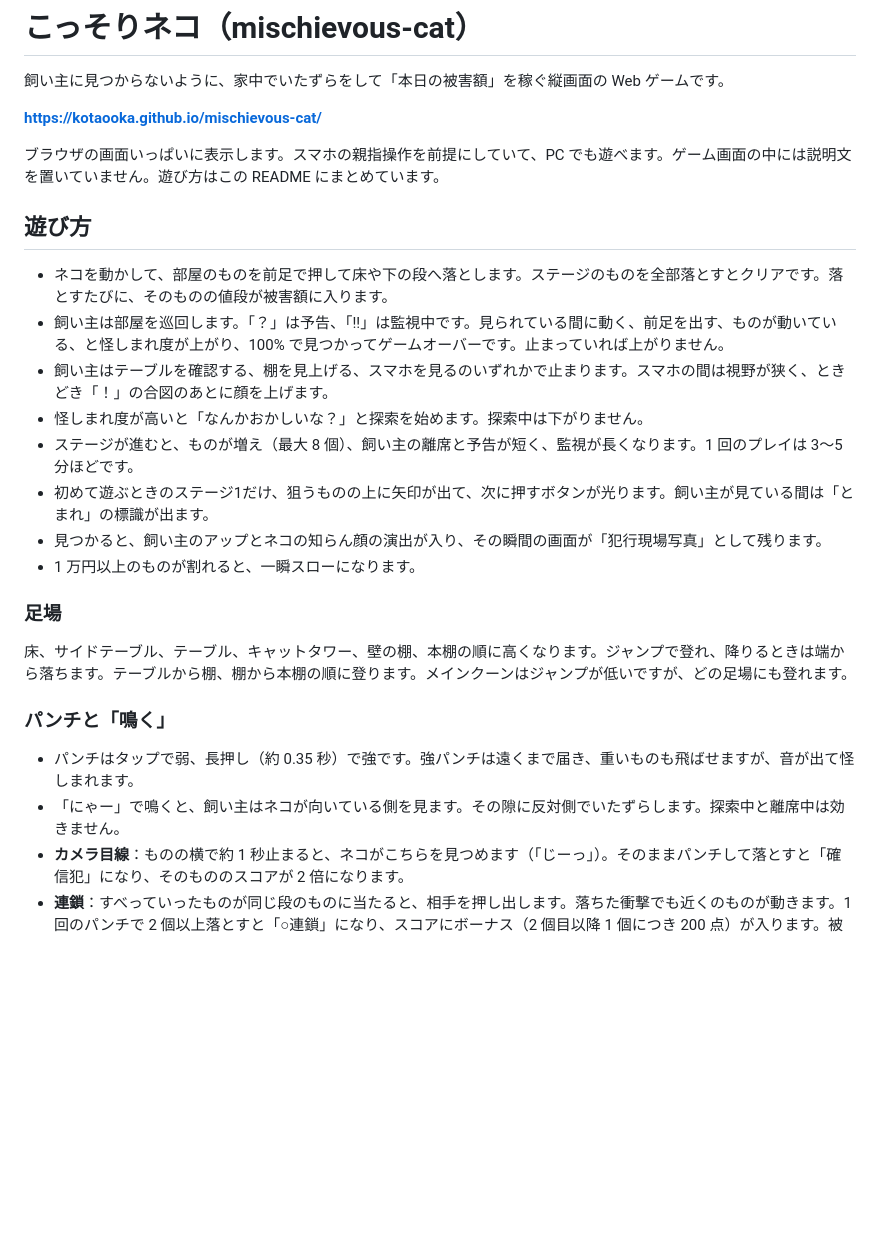
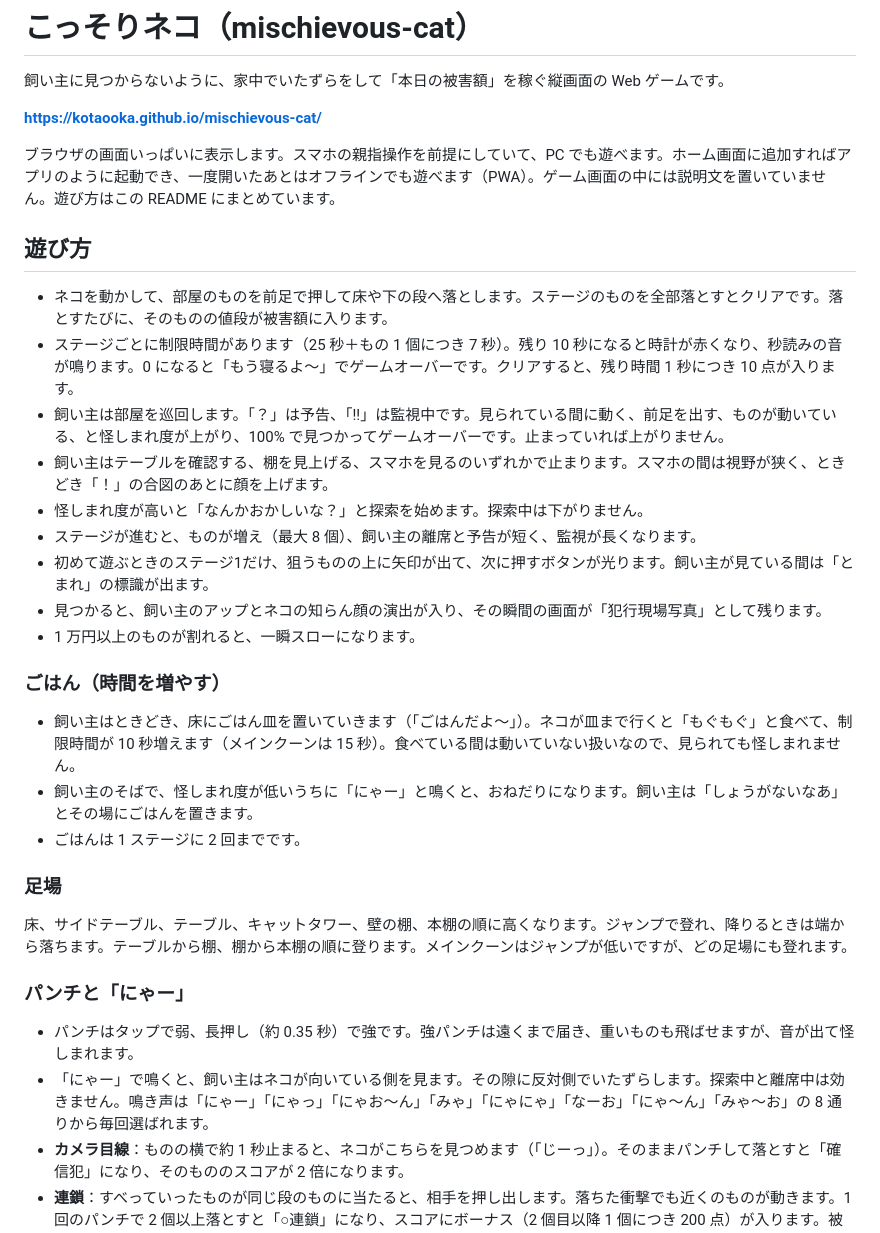
Before and after one commit to kotaooka/mischievous-cat, a Markdown page: README.md, the part around one of its changes. GitHub-like rendering; blank space fills up the shorter version.

```diff
--- a/README.md
+++ b/README.md
@@ -4,27 +4,34 @@
 
 **https://kotaooka.github.io/mischievous-cat/**
 
-ブラウザの画面いっぱいに表示します。スマホの親指操作を前提にしていて、PC でも遊べます。ゲーム画面の中には説明文を置いていません。遊び方はこの README にまとめています。
+ブラウザの画面いっぱいに表示します。スマホの親指操作を前提にしていて、PC でも遊べます。ホーム画面に追加すればアプリのように起動でき、一度開いたあとはオフラインでも遊べます（PWA）。ゲーム画面の中には説明文を置いていません。遊び方はこの README にまとめています。
 
 ## 遊び方
 
 - ネコを動かして、部屋のものを前足で押して床や下の段へ落とします。ステージのものを全部落とすとクリアです。落とすたびに、そのものの値段が被害額に入ります。
+- ステージごとに制限時間があります（25 秒＋もの 1 個につき 7 秒）。残り 10 秒になると時計が赤くなり、秒読みの音が鳴ります。0 になると「もう寝るよ〜」でゲームオーバーです。クリアすると、残り時間 1 秒につき 10 点が入ります。
 - 飼い主は部屋を巡回します。「？」は予告、「!!」は監視中です。見られている間に動く、前足を出す、ものが動いている、と怪しまれ度が上がり、100% で見つかってゲームオーバーです。止まっていれば上がりません。
 - 飼い主はテーブルを確認する、棚を見上げる、スマホを見るのいずれかで止まります。スマホの間は視野が狭く、ときどき「！」の合図のあとに顔を上げます。
 - 怪しまれ度が高いと「なんかおかしいな？」と探索を始めます。探索中は下がりません。
-- ステージが進むと、ものが増え（最大 8 個）、飼い主の離席と予告が短く、監視が長くなります。1 回のプレイは 3〜5 分ほどです。
+- ステージが進むと、ものが増え（最大 8 個）、飼い主の離席と予告が短く、監視が長くなります。
 - 初めて遊ぶときのステージ1だけ、狙うものの上に矢印が出て、次に押すボタンが光ります。飼い主が見ている間は「とまれ」の標識が出ます。
 - 見つかると、飼い主のアップとネコの知らん顔の演出が入り、その瞬間の画面が「犯行現場写真」として残ります。
 - 1 万円以上のものが割れると、一瞬スローになります。
+
+### ごはん（時間を増やす）
+
+- 飼い主はときどき、床にごはん皿を置いていきます（「ごはんだよ〜」）。ネコが皿まで行くと「もぐもぐ」と食べて、制限時間が 10 秒増えます（メインクーンは 15 秒）。食べている間は動いていない扱いなので、見られても怪しまれません。
+- 飼い主のそばで、怪しまれ度が低いうちに「にゃー」と鳴くと、おねだりになります。飼い主は「しょうがないなあ」とその場にごはんを置きます。
+- ごはんは 1 ステージに 2 回までです。
 
 ### 足場
 
 床、サイドテーブル、テーブル、キャットタワー、壁の棚、本棚の順に高くなります。ジャンプで登れ、降りるときは端から落ちます。テーブルから棚、棚から本棚の順に登ります。メインクーンはジャンプが低いですが、どの足場にも登れます。
 
-### パンチと「鳴く」
+### パンチと「にゃー」
 
 - パンチはタップで弱、長押し（約 0.35 秒）で強です。強パンチは遠くまで届き、重いものも飛ばせますが、音が出て怪しまれます。
-- 「にゃー」で鳴くと、飼い主はネコが向いている側を見ます。その隙に反対側でいたずらします。探索中と離席中は効きません。
+- 「にゃー」で鳴くと、飼い主はネコが向いている側を見ます。その隙に反対側でいたずらします。探索中と離席中は効きません。鳴き声は「にゃー」「にゃっ」「にゃお〜ん」「みゃ」「にゃにゃ」「なーお」「にゃ〜ん」「みゃ〜お」の 8 通りから毎回選ばれます。
 - **カメラ目線**：ものの横で約 1 秒止まると、ネコがこちらを見つめます（「じーっ」）。そのままパンチして落とすと「確信犯」になり、そのもののスコアが 2 倍になります。
 - **連鎖**：すべっていったものが同じ段のものに当たると、相手を押し出します。落ちた衝撃でも近くのものが動きます。1 回のパンチで 2 個以上落とすと「○連鎖」になり、スコアにボーナス（2 個目以降 1 個につき 200 点）が入ります。被害額は変わりません。
 
```
Also changed, not shown: other parts of README.md (+36 -14 lines), icons/apple-touch-icon.png (added), icons/icon-192.png (added), icons/icon-512.png (added), icons/icon-maskable-512.png (added), og.png (added), 4 other files.
